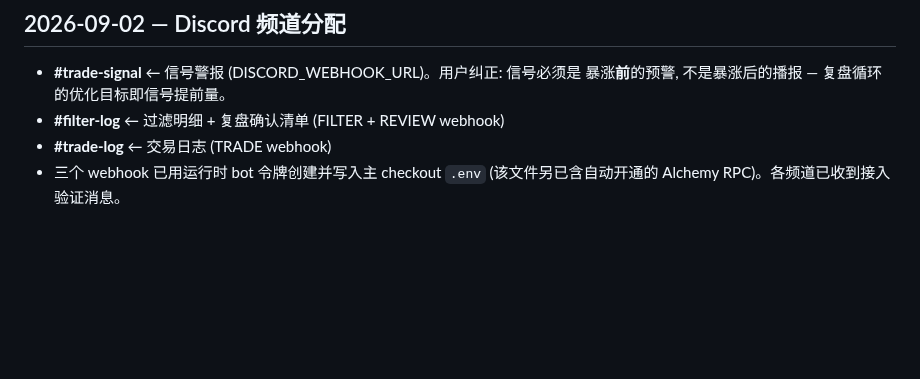
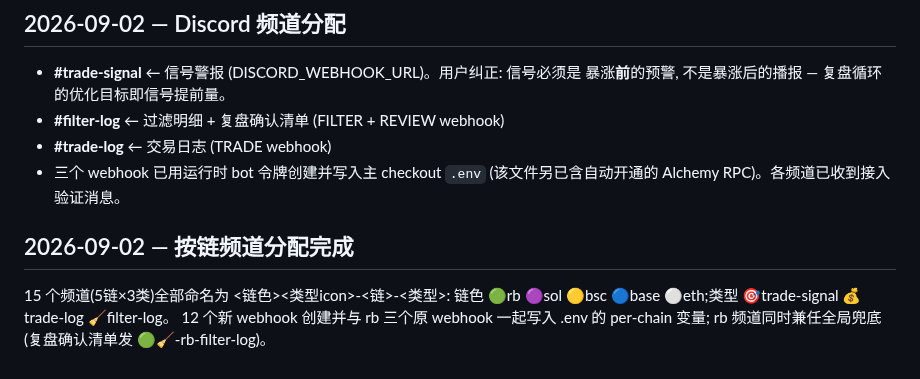
Before and after one commit to yidongw/foxhole-bot, a Markdown page: REVIEW-LOG.md, the part around the change. GitHub-like rendering; blank space fills up the shorter version.

Commit message:
REVIEW-LOG: per-chain channel assignment complete.
Co-Authored-By: Claude Fable 5 <noreply@anthropic.com>

```diff
--- a/REVIEW-LOG.md
+++ b/REVIEW-LOG.md
@@ -58,3 +58,9 @@ trending(有机热度源, 修正按量排序被刷量垃圾霸榜的问题)。
 - **#trade-log** ← 交易日志 (TRADE webhook)
 - 三个 webhook 已用运行时 bot 令牌创建并写入主 checkout `.env`
   (该文件另已含自动开通的 Alchemy RPC)。各频道已收到接入验证消息。
+## 2026-09-02 — 按链频道分配完成
+
+15 个频道(5链×3类)全部命名为 <链色><类型icon>-<链>-<类型>:
+链色 🟢rb 🟣sol 🟡bsc 🔵base ⚪eth;类型 🎯trade-signal 💰trade-log 🧹filter-log。
+12 个新 webhook 创建并与 rb 三个原 webhook 一起写入 .env 的 per-chain 变量;
+rb 频道同时兼任全局兜底(复盘确认清单发 🟢🧹-rb-filter-log)。
```
